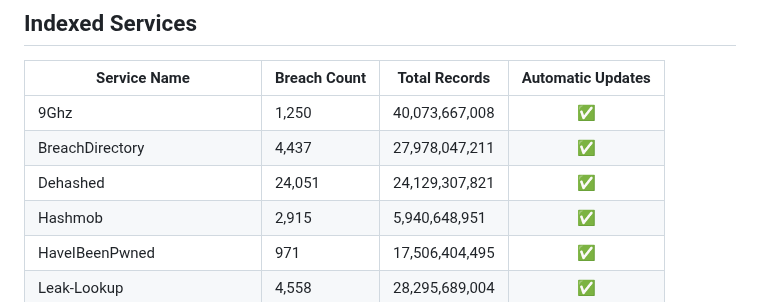
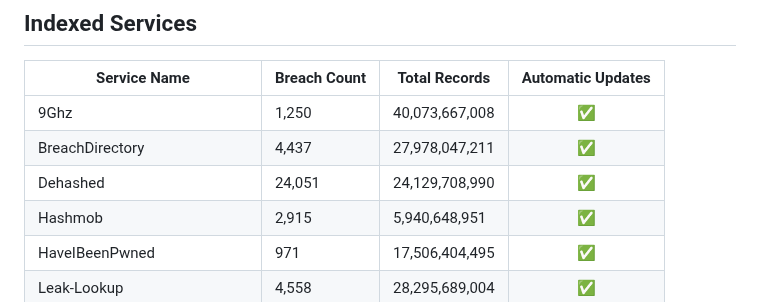
Before and after one commit to notdls/known-breaches, a Markdown page: README.md, the part around the change. GitHub-like rendering.

Commit message:
Dataset Update 04/11/26

```diff
--- a/README.md
+++ b/README.md
@@ -6,7 +6,7 @@ A compliation of breach information gathered from data aggregators, breach looku
 | ------------ | ------------ | ------------- |        :--:       |
 | 9Ghz | 1,250 | 40,073,667,008 | ✅ |
 | BreachDirectory | 4,437 | 27,978,047,211 | ✅ |
-| Dehashed | 24,051 | 24,129,307,821 | ✅ |
+| Dehashed | 24,051 | 24,129,708,990 | ✅ |
 | Hashmob | 2,915 | 5,940,648,951 | ✅ |
 | HaveIBeenPwned | 971 | 17,506,404,495 | ✅ |
 | Leak-Lookup | 4,558 | 28,295,689,004 | ✅ |
```
